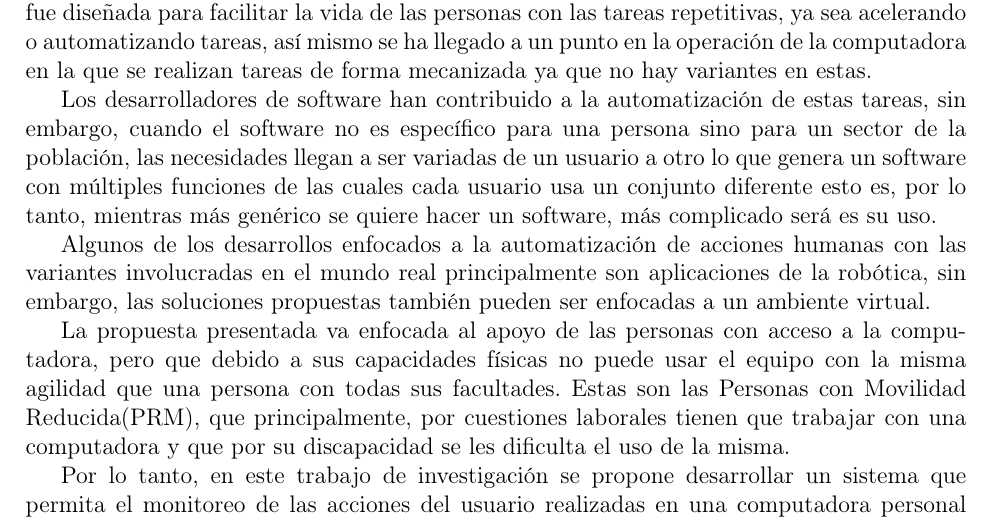
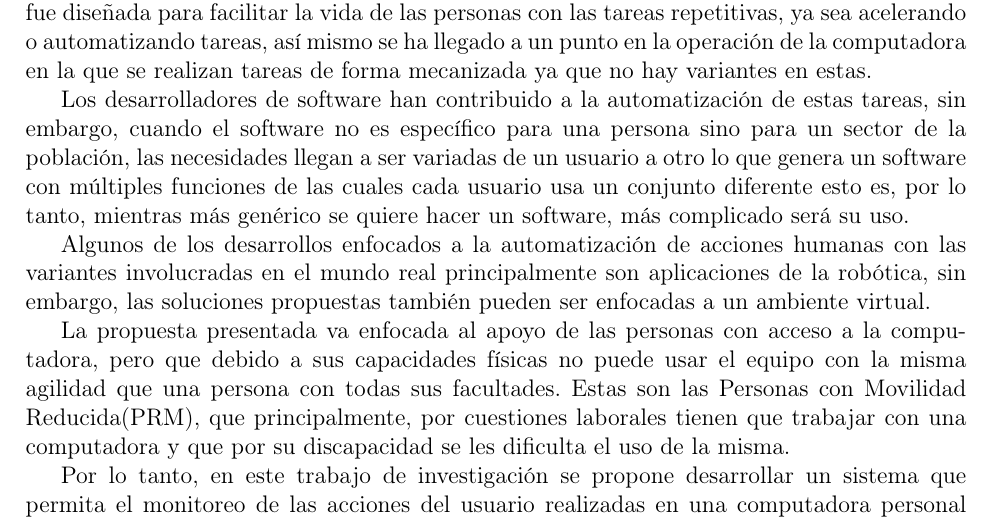
Before and after one commit to RicardoGT0/Tesis-Maestria, a LaTeX thesis (Tesis.tex, which reads CapituloI/Introduccion.tex): part of page 5 of 14, cut so that both start at the same text. Compiled offline with pdfLaTeX.

Commit message:
eliminacion palabra

```diff
--- a/CapituloI/Introduccion.tex
+++ b/CapituloI/Introduccion.tex
@@ -10,7 +10,7 @@ Los desarrolladores de software han contribuido a la automatización de estas
  sino para un sector de la población, las necesidades llegan a ser variadas
  de un usuario a otro lo que genera un software con múltiples funciones de las
  cuales cada usuario usa un conjunto diferente esto es, por lo tanto,
- mientras más genérico se quiere hacer un software, más complicado será es su
+ mientras más genérico se quiere hacer un software, más complicado será su
  uso.
 
 Algunos de los desarrollos enfocados a la automatización de acciones humanas
```
